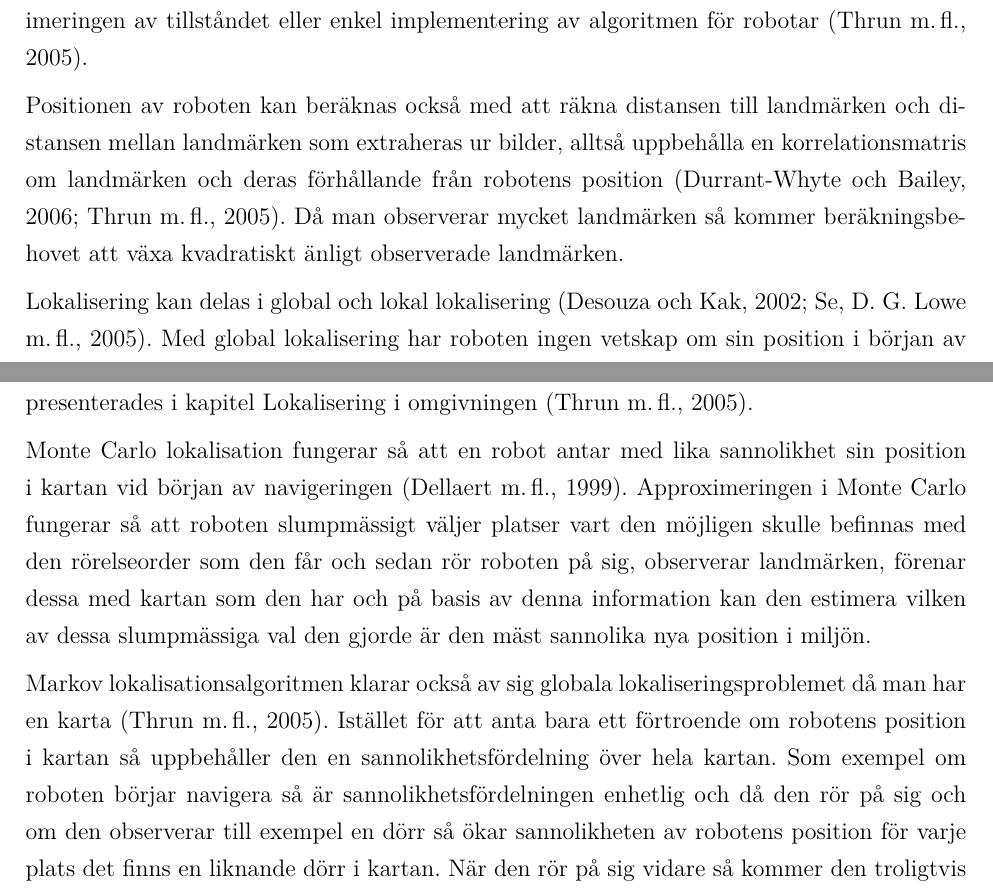
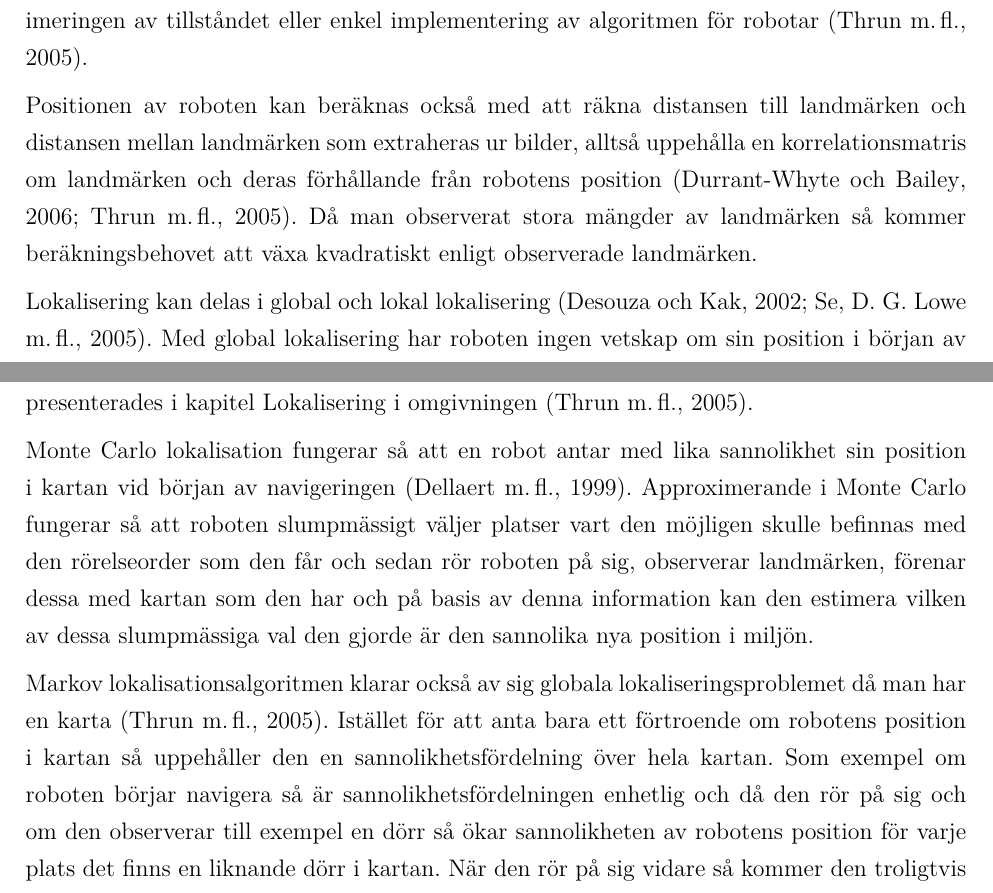
Before and after one commit to sebazai/bachelor-thesis, a LaTeX thesis (Sergelius_Sebastian_avhandling.tex, which reads bsc_swedish_contents.tex): two parts of pages 12 and 18 of 23, joined at a grey line, cut so that both start at the same text. Compiled offline with pdfLaTeX.

Commit message:
Corrections

```diff
--- a/bsc_swedish_contents.tex
+++ b/bsc_swedish_contents.tex
@@ -96,7 +96,7 @@ Bayes filter är huvudsakliga algoritmen för att beräkna robotens position och
 
 Med att approximera värdet i lokaliseringsalgoritmer så avstår man oftast från någon egenskap som är viktigt för robotnavigering, såsom beräkningseffektivitet, noggrannhet i approximeringen av tillståndet eller enkel implementering av algoritmen för robotar \citep{ProbabilisticRobotics}.
 
-Positionen av roboten kan beräknas också med att räkna distansen till landmärken och distansen mellan landmärken som extraheras ur bilder, alltså uppbehålla en korrelationsmatris om landmärken och deras förhållande från robotens position \citep{realslamproblem, ProbabilisticRobotics}. Då man observerar mycket landmärken så kommer beräkningsbehovet att växa kvadratiskt änligt observerade landmärken.
+Positionen av roboten kan beräknas också med att räkna distansen till landmärken och distansen mellan landmärken som extraheras ur bilder, alltså uppehålla en korrelationsmatris om landmärken och deras förhållande från robotens position \citep{realslamproblem, ProbabilisticRobotics}. Då man observerat stora mängder av landmärken så kommer beräkningsbehovet att växa kvadratiskt enligt observerade landmärken.
 
 Lokalisering kan delas i global och lokal lokalisering \citep{982903, globalsubmaps}. Med global lokalisering har roboten ingen vetskap om sin position i början av navigeringen. I lokal lokalisering har roboten en ungefärlig eller exakt vetskap om sin plats vid början av navigeringen som den fått som indata. Lokala lokaliseringsmetoder strävar för att korrigera fel som uppstår av robotens rörelse. Globala lokaliseringsmetoder kan återvinna från verkliga misstag då man estimerar robotens position. Global och lokal lokalisering är då täthesfunktionen av den första förtroende om robotens position i miljön, som till exempel i Bayes filtern vore $bel(x_0)$ \citep{ProbabilisticRobotics}.
 
@@ -177,9 +177,9 @@ Det svåraste steget av dessa är att matcha observationerna med kartan som den
 
 Då kartan finns kan man fokusera på lokalisering av roboten \citep{982903}. I global lokalisering måste man lita på att man kan förena observationerna med informationen man har och ta i beaktande osäkerheten med att observationerna kan matcha flera av de landmärken man vet om. Globala lokaliseringsproblemet kan lösas till exempel med Monte Carlo lokalisation eller Markov lokalisation, som båda är en variant av Bayes filter som presenterades i kapitel \nameref{BFA} \citep{ProbabilisticRobotics}.
 
-Monte Carlo lokalisation fungerar så att en robot antar med lika sannolikhet sin position i kartan vid början av navigeringen \citep{montecarlo}. Approximeringen i Monte Carlo fungerar så att roboten slumpmässigt väljer platser vart den möjligen skulle befinnas med den rörelseorder som den får och sedan rör roboten på sig, observerar landmärken, förenar dessa med kartan som den har och på basis av denna information kan den estimera vilken av dessa slumpmässiga val den gjorde är den mäst sannolika nya position i miljön.
+Monte Carlo lokalisation fungerar så att en robot antar med lika sannolikhet sin position i kartan vid början av navigeringen \citep{montecarlo}. Approximerande i Monte Carlo fungerar så att roboten slumpmässigt väljer platser vart den möjligen skulle befinnas med den rörelseorder som den får och sedan rör roboten på sig, observerar landmärken, förenar dessa med kartan som den har och på basis av denna information kan den estimera vilken av dessa slumpmässiga val den gjorde är den sannolika nya position i miljön.
 
-Markov lokalisationsalgoritmen klarar också av sig globala lokaliseringsproblemet då man har en karta \citep{ProbabilisticRobotics}. Istället för att anta bara ett förtroende om robotens position i kartan så uppbehåller den en sannolikhetsfördelning över hela kartan. Som exempel om roboten börjar navigera så är sannolikhetsfördelningen enhetlig och då den rör på sig och om den observerar till exempel en dörr så ökar sannolikheten av robotens position för varje plats det finns en liknande dörr i kartan. När den rör på sig vidare så kommer den troligtvis att observera mera dörrar och på basis av rörelseinformationen och observerade landmärken kan den vid något skede vara ganska säker av sin position.
+Markov lokalisationsalgoritmen klarar också av sig globala lokaliseringsproblemet då man har en karta \citep{ProbabilisticRobotics}. Istället för att anta bara ett förtroende om robotens position i kartan så uppehåller den en sannolikhetsfördelning över hela kartan. Som exempel om roboten börjar navigera så är sannolikhetsfördelningen enhetlig och då den rör på sig och om den observerar till exempel en dörr så ökar sannolikheten av robotens position för varje plats det finns en liknande dörr i kartan. När den rör på sig vidare så kommer den troligtvis att observera mera dörrar och på basis av rörelseinformationen och observerade landmärken kan den vid något skede vara ganska säker av sin position.
 
 I lokal lokalisering där roboten har en vetskap om sin position och riktning i början av navigering behöver lokaliseringsalgoritmen hålla koll på rörelseinformationen som roboten utför \citep{montecarlo,ProbabilisticRobotics}. Då roboten rör på sig så minskar sannolikheten av robotens position på basis om hur lokaliseringsalgoritmen tar i beaktande felmarginal i rörelsen. Då osäkerhet av sin egen position är för stor så använder den observerade landmärken för att öka på förtroendet av sin position.
 
```
Also changed, not shown: Sergelius_Sebastian_avhandling.pdf, bsc_swedish_contents.tex (8 more changed lines).
